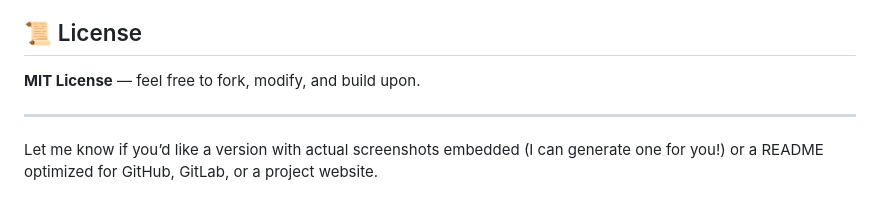
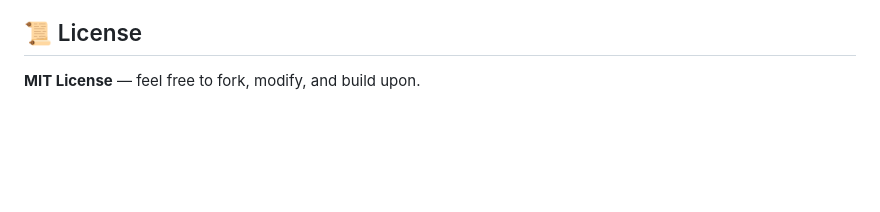
Before and after one commit to taltoris/SD.cpp-WebUI, a Markdown page: README.md, the part around the change. GitHub-like rendering; blank space fills up the shorter version.

```diff
--- a/README.md
+++ b/README.md
@@ -124,7 +124,3 @@ Open an issue for bug reports, feature ideas, or general discussion.
 ## 📜 License
 
 **MIT License** — feel free to fork, modify, and build upon.
-
----
-
-Let me know if you’d like a version with actual screenshots embedded (I can generate one for you!) or a README optimized for GitHub, GitLab, or a project website.
```
